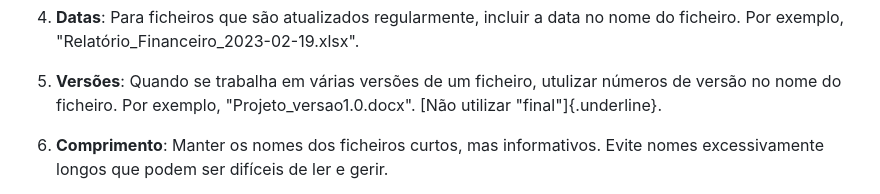
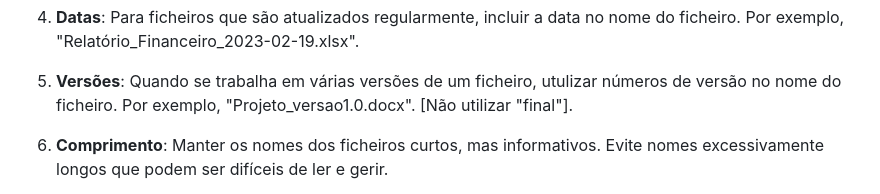
Before and after one commit to tiagolafonso/Tools_Economics, a Markdown page: Class1/Aula1.md, the part around the change. Rendered like a GitHub page.

```diff
--- a/Class1/Aula1.md
+++ b/Class1/Aula1.md
@@ -142,7 +142,7 @@ estão algumas dicas para atribuir nomes de ficheiros:
 
 5.  **Versões**: Quando se trabalha em várias versões de um ficheiro,
     utulizar números de versão no nome do ficheiro. Por exemplo,
-    "Projeto_versao1.0.docx". [Não utilizar "final"]{.underline}.
+    "Projeto_versao1.0.docx". [Não utilizar "final"].
 
 6.  **Comprimento**: Manter os nomes dos ficheiros curtos, mas
     informativos. Evite nomes excessivamente longos que podem ser
```
